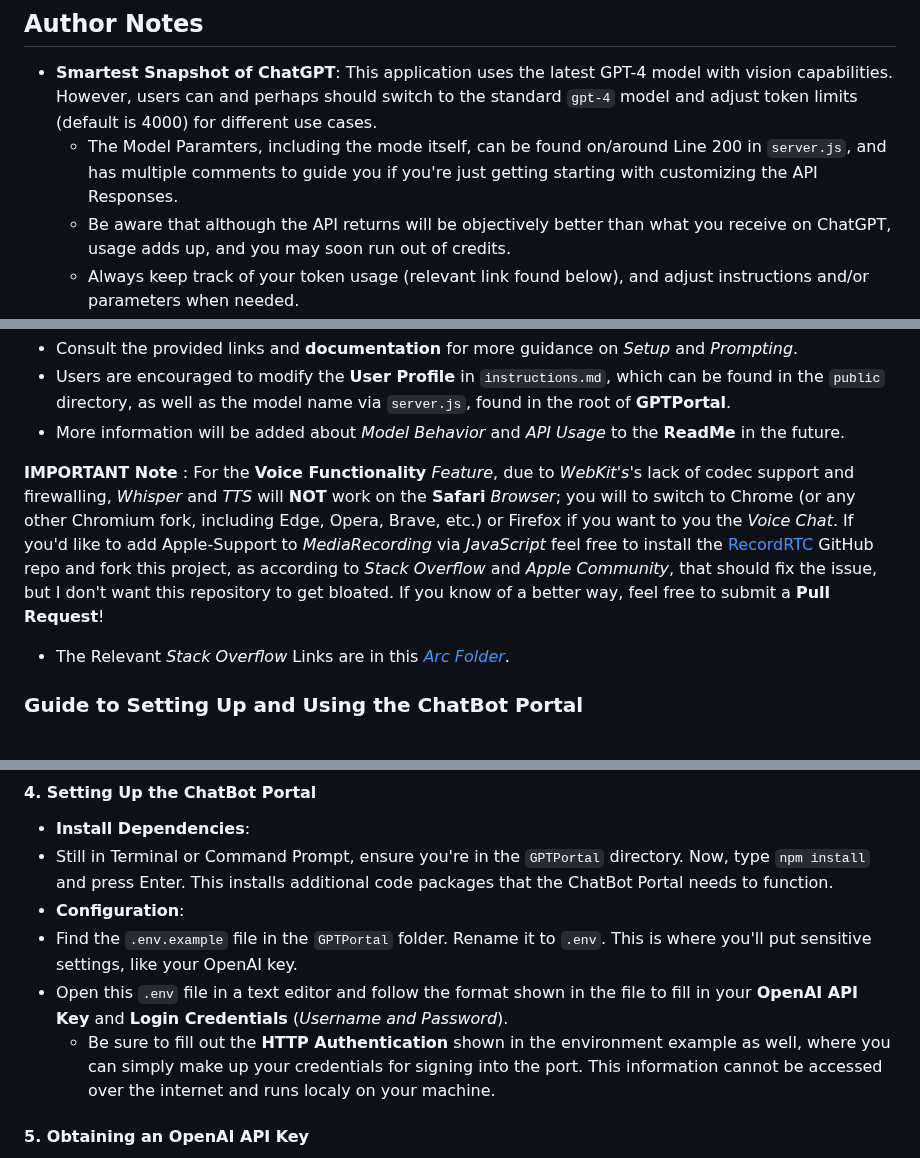
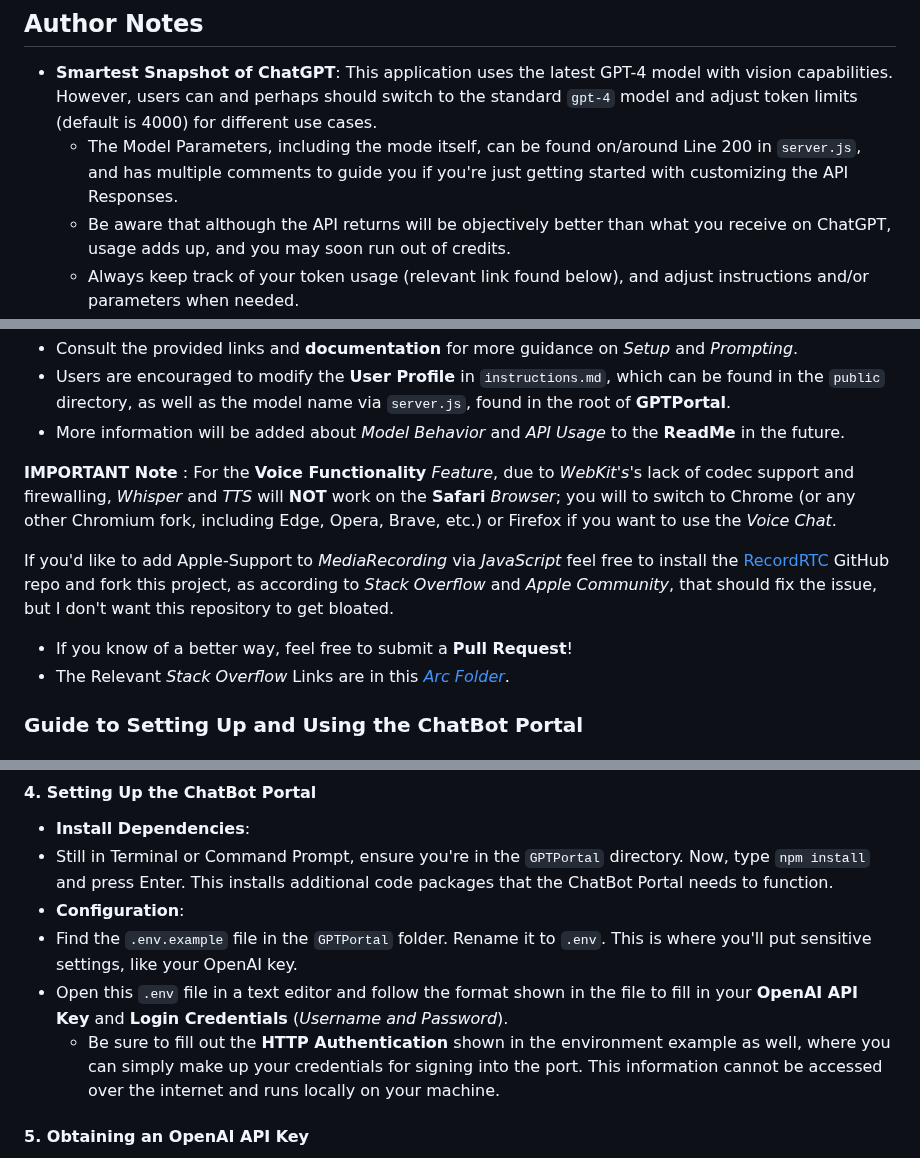
Before and after one commit to Zaki-1052/GPTPortal, a Markdown page: README.md, 3 parts joined by grey strips. Drawn GitHub-style.

Commit message:
Fixed readme typos
Last commit for awhile

```diff
--- a/README.md
+++ b/README.md
@@ -89,7 +89,7 @@ Welcome to the **Chat-Bot Portal**, a *Node.js*-based web application that allow
 ## Author Notes
 
 - **Smartest Snapshot of ChatGPT**: This application uses the latest GPT-4 model with vision capabilities. However, users can and perhaps should switch to the standard `gpt-4` model and adjust token limits (default is 4000) for different use cases.
-  - The Model Paramters, including the mode itself, can be found on/around Line 200 in `server.js`, and has multiple comments to guide you if you're just getting starting with customizing the API Responses.
+  - The Model Parameters, including the mode itself, can be found on/around Line 200 in `server.js`, and has multiple comments to guide you if you're just getting started with customizing the API Responses.
   - Be aware that although the API returns will be objectively better than what you receive on ChatGPT, usage adds up, and you may soon run out of credits.
   - Always keep track of your token usage (relevant link found below), and adjust instructions and/or parameters when needed.
 - **Voice Chat**: Calls to OpenAI's proprietary *multi-modal APIs* via your key; be sure to keep an eye on your *expenses*.
@@ -114,8 +114,11 @@ Model behavior will be primarily influenced by whatever *context* is first provi
 - Users are encouraged to modify the **User Profile** in `instructions.md`, which can be found in the `public` directory, as well as the model name via `server.js`, found in the root of **GPTPortal**.
 - More information will be added about *Model Behavior* and *API Usage* to the **ReadMe** in the future.
 
-**IMPORTANT Note** : For the **Voice Functionality** *Feature*, due to *WebKit's*'s lack of codec support and firewalling, *Whisper* and *TTS* will **NOT** work on the **Safari** *Browser*; you will to switch to Chrome (or any other Chromium fork, including Edge, Opera, Brave, etc.) or Firefox if you want to you the *Voice Chat*. If you'd like to add Apple-Support to *MediaRecording* via *JavaScript* feel free to install the [RecordRTC](https://github.com/muaz-khan/RecordRTC) GitHub repo and fork this project, as according to *Stack Overflow* and *Apple Community*, that should fix the issue, but I don't want this repository to get bloated. If you know of a better way, feel free to submit a **Pull Request**!
+**IMPORTANT Note** : For the **Voice Functionality** *Feature*, due to *WebKit's*'s lack of codec support and firewalling, *Whisper* and *TTS* will **NOT** work on the **Safari** *Browser*; you will to switch to Chrome (or any other Chromium fork, including Edge, Opera, Brave, etc.) or Firefox if you want to use the *Voice Chat*.
 
+If you'd like to add Apple-Support to *MediaRecording* via *JavaScript* feel free to install the [RecordRTC](https://github.com/muaz-khan/RecordRTC) GitHub repo and fork this project, as according to *Stack Overflow* and *Apple Community*, that should fix the issue, but I don't want this repository to get bloated.
+
+- If you know of a better way, feel free to submit a **Pull Request**!
 - The Relevant *Stack Overflow* Links are in this [*Arc Folder*](https://arc.net/space/04350A44-1A64-49DD-8196-FEA54DF31BDF).
 
 ### Guide to Setting Up and Using the ChatBot Portal
@@ -149,7 +152,7 @@ Model behavior will be primarily influenced by whatever *context* is first provi
 - **Configuration**:
 - Find the `.env.example` file in the `GPTPortal` folder. Rename it to `.env`. This is where you'll put sensitive settings, like your OpenAI key.
 - Open this `.env` file in a text editor and follow the format shown in the file to fill in your **OpenAI API Key** and **Login Credentials** (*Username and Password*).
-  - Be sure to fill out the **HTTP Authentication** shown in the environment example as well, where you can simply make up your credentials for signing into the port. This information cannot be accessed over the internet and runs localy on your machine.
+  - Be sure to fill out the **HTTP Authentication** shown in the environment example as well, where you can simply make up your credentials for signing into the port. This information cannot be accessed over the internet and runs locally on your machine.
 
 #### 5. **Obtaining an OpenAI API Key**
 
```
Also changed, not shown: other parts of README.md (+1 -1 lines).
